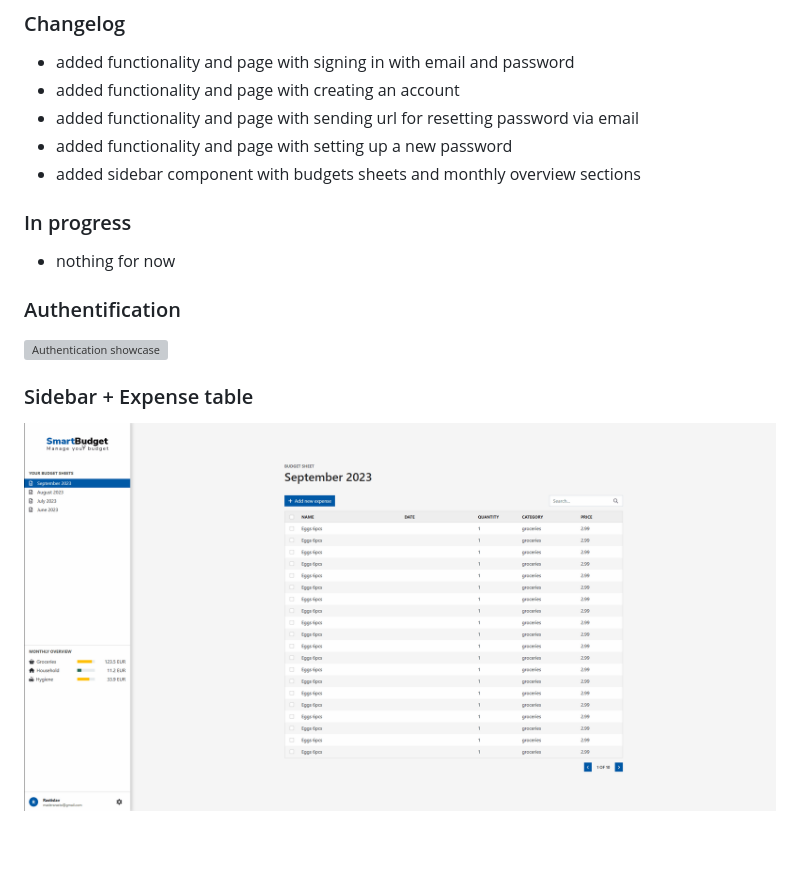
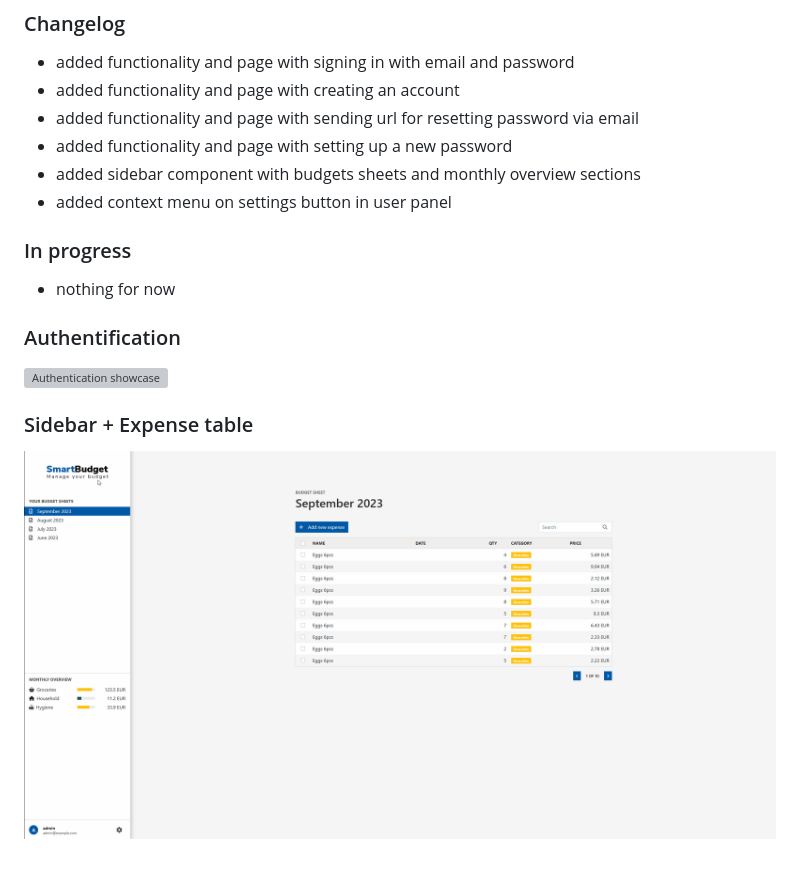
Before and after one commit to maderarasto/smartbudget, a Markdown page: README.md, the part around the change. Drawn GitHub-style; pictures changed too: .github/images/smartbudget.gif; grey boxes are pictures that could not be loaded.

Commit message:
Updates a README.md file.

```diff
--- a/README.md
+++ b/README.md
@@ -7,6 +7,7 @@ Web application for managing your budget. Covering: PHP, Laravel, Intertia.js, R
 - added functionality and page with sending url for resetting password via email
 - added functionality and page with setting up a new password
 - added sidebar component with budgets sheets and monthly overview sections
+- added context menu on settings button in user panel
 
 ###  In progress
 - nothing for now
```
